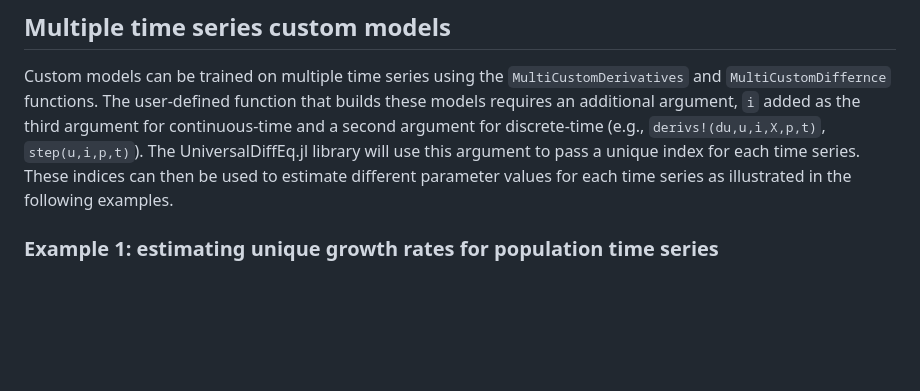
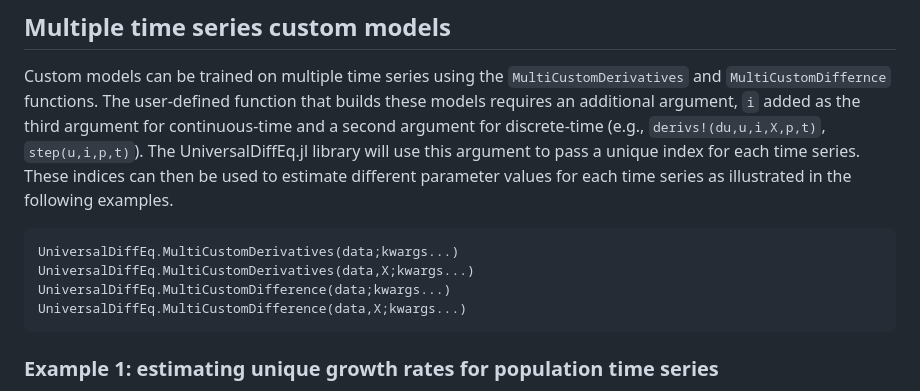
Before and after one commit to Jack-H-Buckner/UniversalDiffEq.jl, a Markdown page: docs/src/MultipleTimeSeries.md, the part around the change. GitHub-like rendering; blank space fills up the shorter version.

Commit message:
eddited docs through CV page

````diff
--- a/docs/src/MultipleTimeSeries.md
+++ b/docs/src/MultipleTimeSeries.md
@@ -21,7 +21,12 @@ UniversalDiffEq.MultiNODE(data,X;kwargs...)
 
 Custom models can be trained on multiple time series using the `MultiCustomDerivatives` and `MultiCustomDiffernce` functions. The user-defined function that builds these models requires an additional argument, `i` added as the third argument for continuous-time and a second argument for discrete-time (e.g., `derivs!(du,u,i,X,p,t)`, `step(u,i,p,t)`). The UniversalDiffEq.jl library will use this argument to pass a unique index for each time series. These indices can then be used to estimate different parameter values for each time series as illustrated in the following examples.
 
-
+```@docs; canonical=false
+UniversalDiffEq.MultiCustomDerivatives(data;kwargs...)
+UniversalDiffEq.MultiCustomDerivatives(data,X;kwargs...)
+UniversalDiffEq.MultiCustomDifference(data;kwargs...)
+UniversalDiffEq.MultiCustomDifference(data,X;kwargs...)
+```
 ### Example 1: estimating unique growth rates for population time series
 
 To illustrate how unique parameters can be estimated for separate time series, we build a generalized logistic model that uses a neural network to describe the density dependence of the populations and estimates unique growth rates for each time series
````
Also changed, not shown: docs/src/CrossValidation.md (+1 -1 lines).
